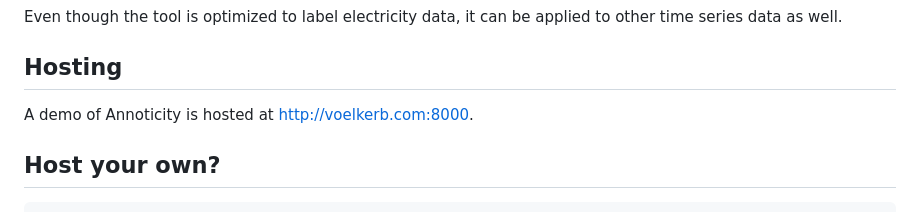
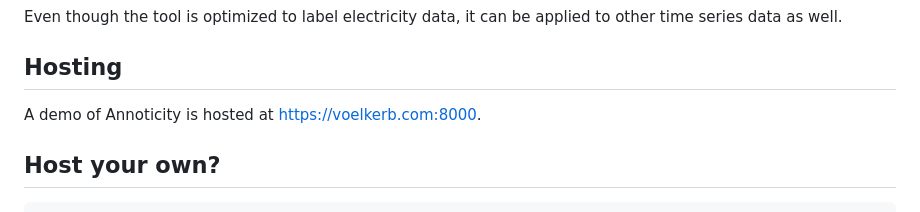
Before and after one commit to voelkerb/annoticity, a Markdown page: README.md, the part around the change. Rendered like a GitHub page.

Commit message:
switch to ssl

````diff
--- a/README.md
+++ b/README.md
@@ -17,7 +17,7 @@ After either uploading a file or selecting a timespan and device of an available
 Even though the tool is optimized to label electricity data, it can be applied to other time series data as well.
 
 ## Hosting
-A demo of Annoticity is hosted at [http://voelkerb.com:8000](http://voelkerb.com:8000).
+A demo of Annoticity is hosted at [https://voelkerb.com:8000](https://voelkerb.com:8000).
 
 ## Host your own?
 ```bash
````
